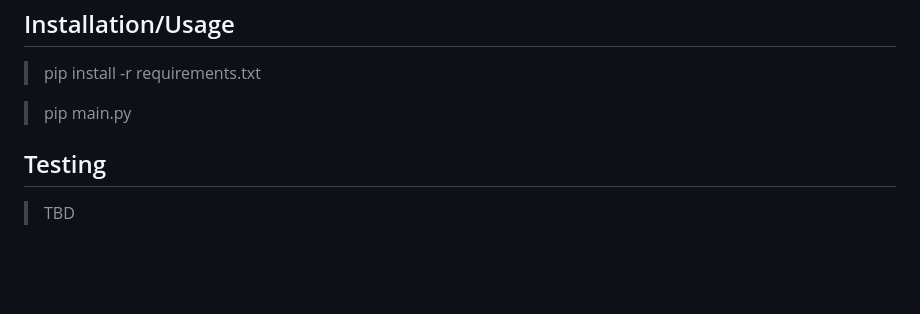
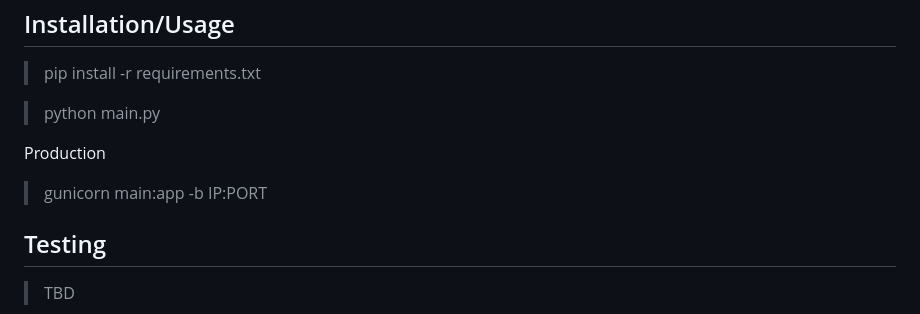
Before and after one commit to CS180-spring/cs180-21-gohighlander, a Markdown page: README.md, the part around the change. GitHub-like rendering; blank space fills up the shorter version.

```diff
--- a/README.md
+++ b/README.md
@@ -64,6 +64,9 @@ Features:
  ## Installation/Usage
  > pip install -r requirements.txt
 
- > pip main.py
+ > python main.py
+
+ Production
+ > gunicorn main:app -b IP:PORT
  ## Testing
  > TBD
```
